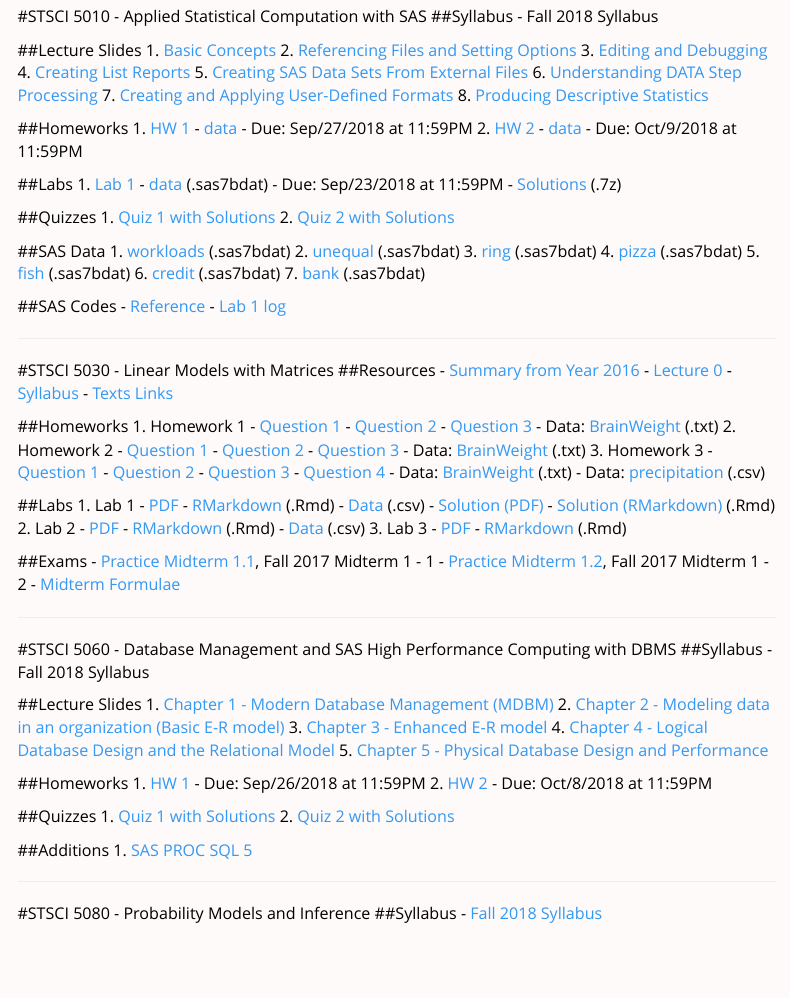
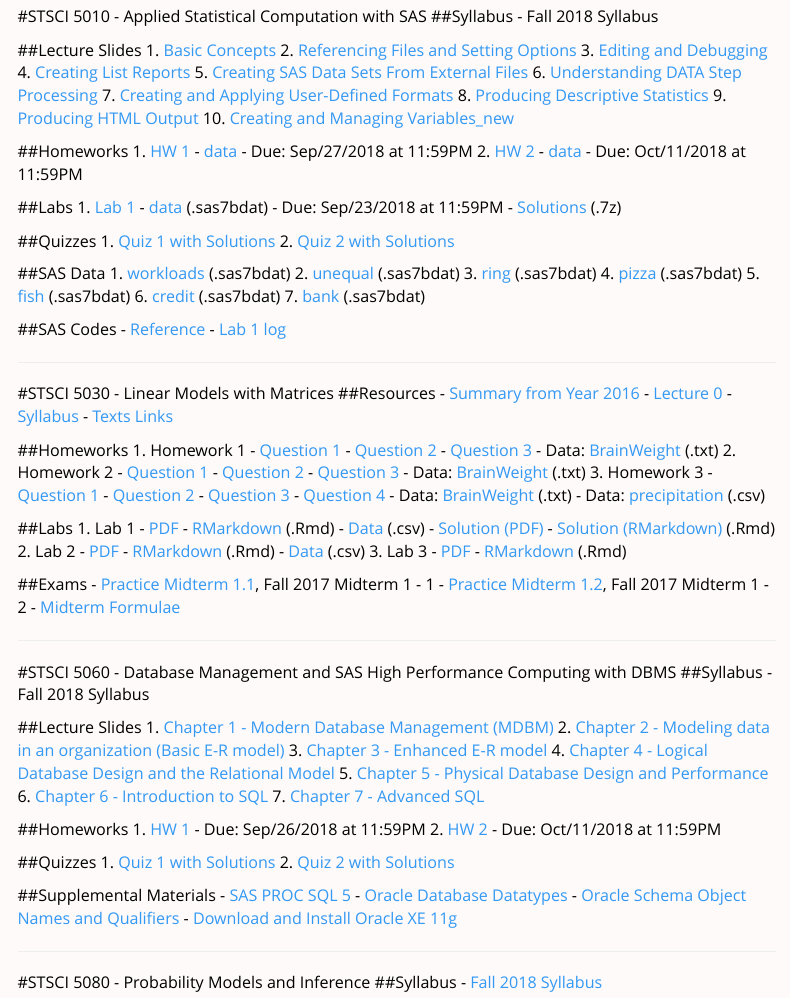
Before and after one commit to HarryLu95/dalu, an R Markdown document (CUI.Rmd): the page in a window 1100 px wide, from 160 px down. Rendered offline with R 4.5, knitr and Pandoc, with nearby package versions; menus at the side of the page are left out.

Commit message:
UPDATE CU 10 60

```diff
--- a/CUI.Rmd
+++ b/CUI.Rmd
@@ -31,6 +31,8 @@
 6. [Understanding DATA Step Processing](CU/5010/Lec6.pdf)
 7. [Creating and Applying User-Defined Formats](CU/5010/Lec7.pdf)
 8. [Producing Descriptive Statistics](CU/5010/Lec8.pdf)
+9. [Producing HTML Output](CU/5010/Lec9.pdf)
+10. [Creating and Managing Variables_new](CU/5010/Lec10.pdf)
 
 ##Homeworks
 1. [HW 1](CU/5010/HW1.pdf)
@@ -38,7 +40,7 @@
     - Due: Sep/27/2018 at 11:59PM
 2. [HW 2](CU/5010/HW2.pdf)
     - [data](CU/5010/FBPandHIV.xlsx)
-    - Due: Oct/9/2018 at 11:59PM
+    - Due: Oct/11/2018 at 11:59PM
 
 ##Labs
 1. [Lab 1](CU/5010/Lab1.pdf)
@@ -123,19 +125,24 @@
 3. [Chapter 3 - Enhanced E-R model](CU/5060/Lec3.pdf)
 4. [Chapter 4 - Logical Database Design and the Relational Model](CU/5060/Lec4.pdf)
 5. [Chapter 5 - Physical Database Design and Performance](CU/5060/Lec5.pdf)
+6. [Chapter 6 - Introduction to SQL](CU/5060/Lec6.pdf)
+7. [Chapter 7 - Advanced SQL](CU/5060/Lec7.pdf)
 
 ##Homeworks
 1. [HW 1](CU/5060/HW1.pdf)
     - Due: Sep/26/2018 at 11:59PM
 2. [HW 2](CU/5060/HW2.pdf)
-    - Due: Oct/8/2018 at 11:59PM
+    - Due: Oct/11/2018 at 11:59PM
 
 ##Quizzes
 1. [Quiz 1 with Solutions](CU/5060/Quiz1.pdf)
 2. [Quiz 2 with Solutions](CU/5060/Quiz2.pdf)
 
-##Additions
-1. [SAS PROC SQL 5](CU/5060/SQL.pdf)
+##Supplemental Materials
+- [SAS PROC SQL 5](CU/5060/SQL.pdf)
+- [Oracle Database Datatypes](CU/5060/Sup1.pdf)
+- [Oracle Schema Object Names and Qualifiers](CU/5060/Sup2.pdf)
+- [Download and Install Oracle XE 11g](CU/5060/Sup3.pdf)
 
 ---
 
```
Also changed, not shown: CU/5010/Lec10.pdf (added), CU/5010/Lec9.pdf (added), CU/5060/Sup1.pdf (added), CU/5060/Sup2.pdf (added), CU/5060/Sup3.pdf (added), CUI.html, 1 other file.
